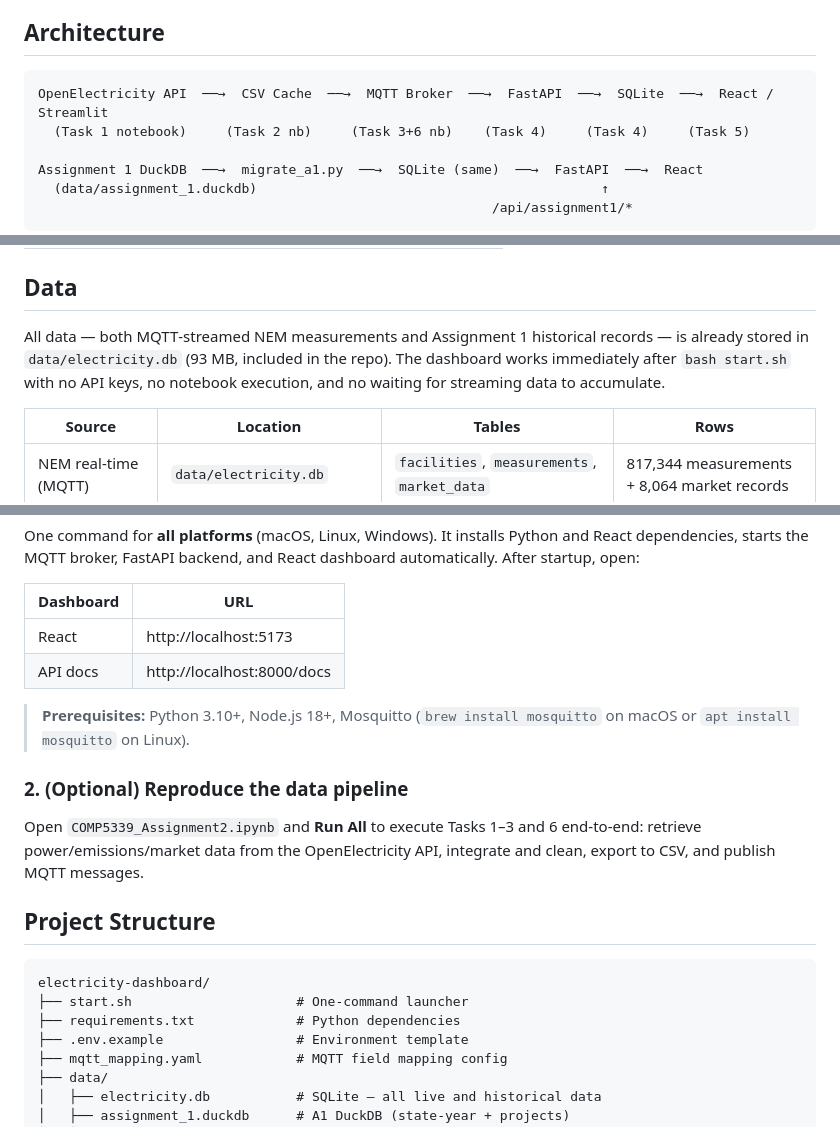
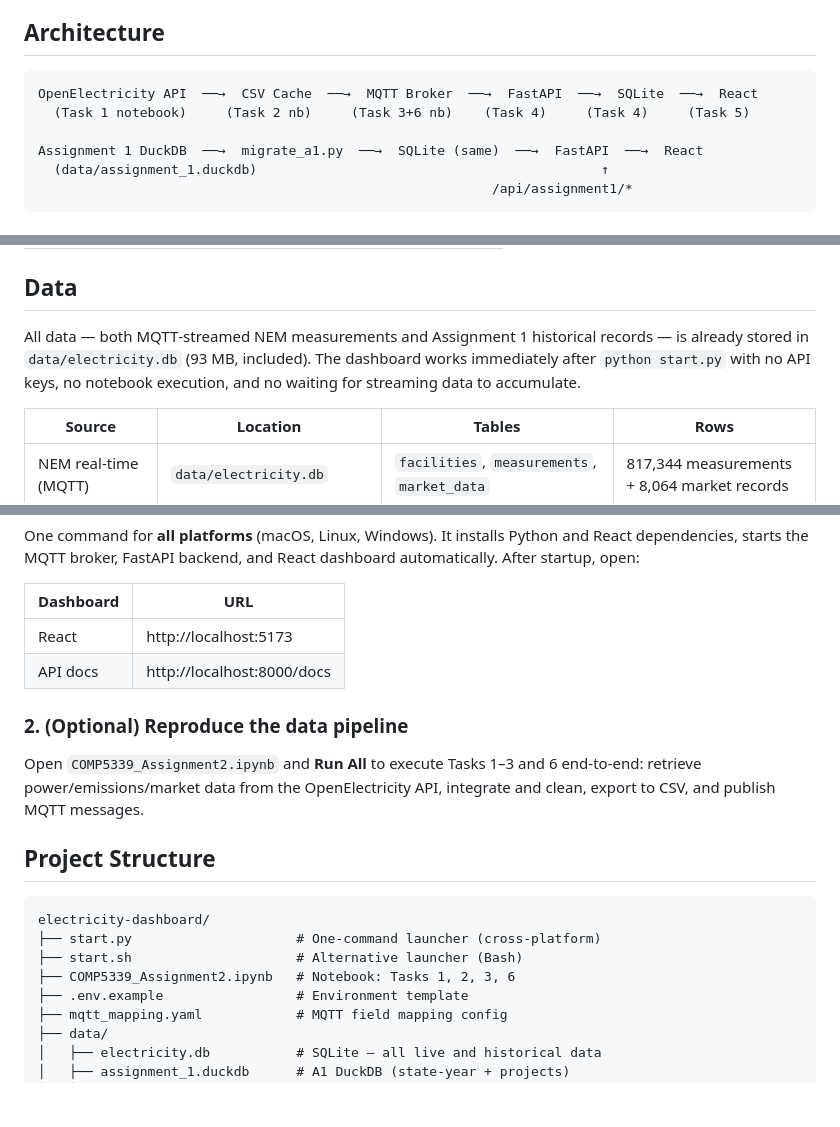
Before and after one commit to lzzzhh/electricity-dashboard, a Markdown page: README.md, 3 parts joined by grey strips. Drawn GitHub-style; blank space fills up the shorter version.

Commit message:
docs: final README polish — python start.py, cross-platform

````diff
--- a/README.md
+++ b/README.md
@@ -5,7 +5,7 @@
 ## Architecture
 
 ```
-OpenElectricity API  ──→  CSV Cache  ──→  MQTT Broker  ──→  FastAPI  ──→  SQLite  ──→  React / Streamlit
+OpenElectricity API  ──→  CSV Cache  ──→  MQTT Broker  ──→  FastAPI  ──→  SQLite  ──→  React
   (Task 1 notebook)     (Task 2 nb)     (Task 3+6 nb)    (Task 4)     (Task 4)     (Task 5)
 
 Assignment 1 DuckDB  ──→  migrate_a1.py  ──→  SQLite (same)  ──→  FastAPI  ──→  React
@@ -21,7 +21,7 @@ Assignment 1 DuckDB  ──→  migrate_a1.py  ──→  SQLite (same)  ──
 
 ## Data
 
-All data — both MQTT‑streamed NEM measurements and Assignment 1 historical records — is already stored in `data/electricity.db` (93 MB, included in the repo). The dashboard works immediately after `bash start.sh` with no API keys, no notebook execution, and no waiting for streaming data to accumulate.
+All data — both MQTT‑streamed NEM measurements and Assignment 1 historical records — is already stored in `data/electricity.db` (93 MB, included). The dashboard works immediately after `python start.py` with no API keys, no notebook execution, and no waiting for streaming data to accumulate.
 
 | Source | Location | Tables | Rows |
 |--------|----------|--------|------|
@@ -51,8 +51,6 @@ One command for **all platforms** (macOS, Linux, Windows). It installs Python an
 | React | http://localhost:5173 |
 | API docs | http://localhost:8000/docs |
 
-> **Prerequisites:** Python 3.10+, Node.js 18+, Mosquitto (`brew install mosquitto` on macOS or `apt install mosquitto` on Linux).
-
 ### 2. (Optional) Reproduce the data pipeline
 
 Open `COMP5339_Assignment2.ipynb` and **Run All** to execute Tasks 1–3 and 6 end-to-end: retrieve power/emissions/market data from the OpenElectricity API, integrate and clean, export to CSV, and publish MQTT messages.
@@ -61,8 +59,9 @@ Open `COMP5339_Assignment2.ipynb` and **Run All** to execute Tasks 1–3 and 6 e
 
 ```
 electricity-dashboard/
-├── start.sh                     # One-command launcher
-├── requirements.txt             # Python dependencies
+├── start.py                     # One-command launcher (cross-platform)
+├── start.sh                     # Alternative launcher (Bash)
+├── COMP5339_Assignment2.ipynb   # Notebook: Tasks 1, 2, 3, 6
 ├── .env.example                 # Environment template
 ├── mqtt_mapping.yaml            # MQTT field mapping config
 ├── data/
````
